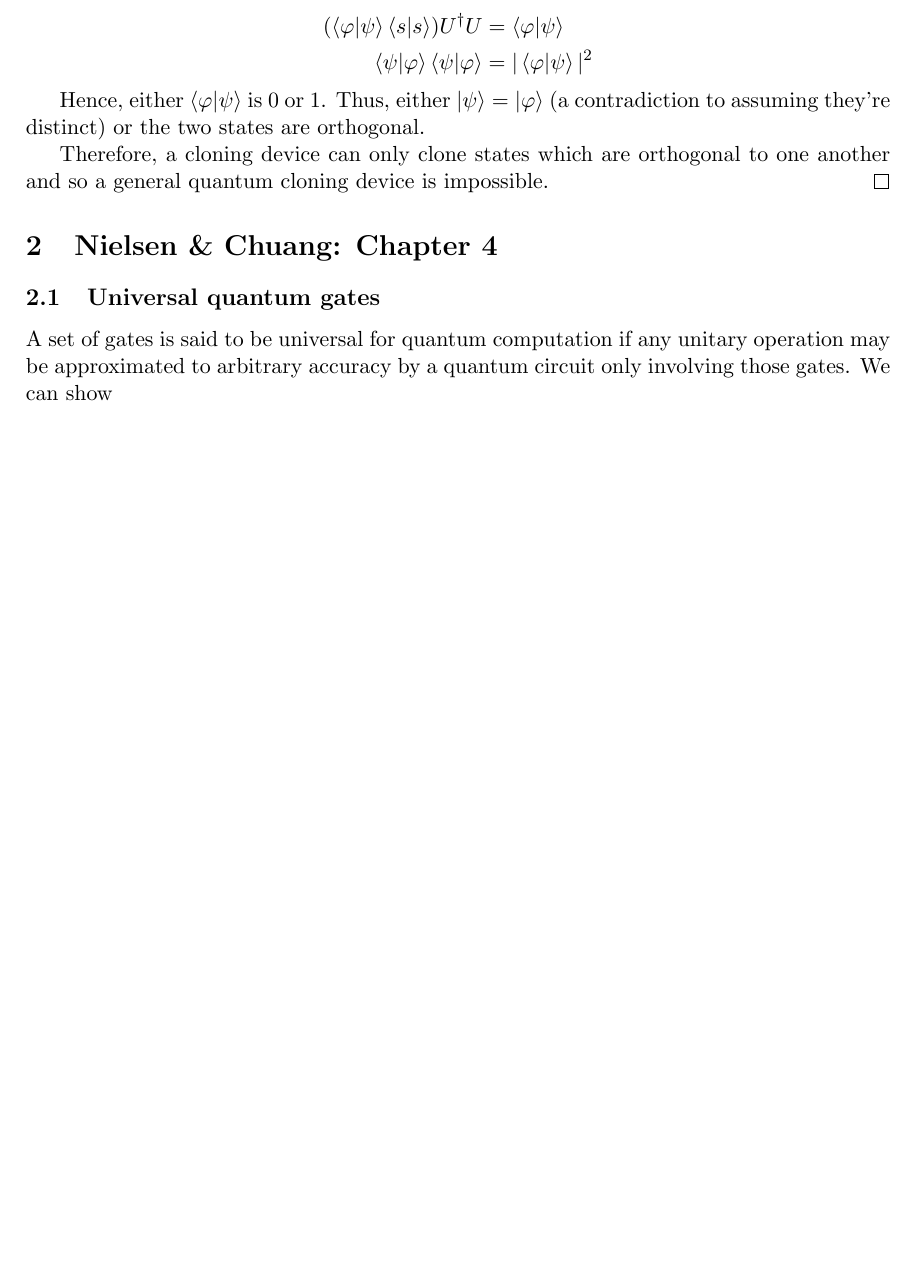
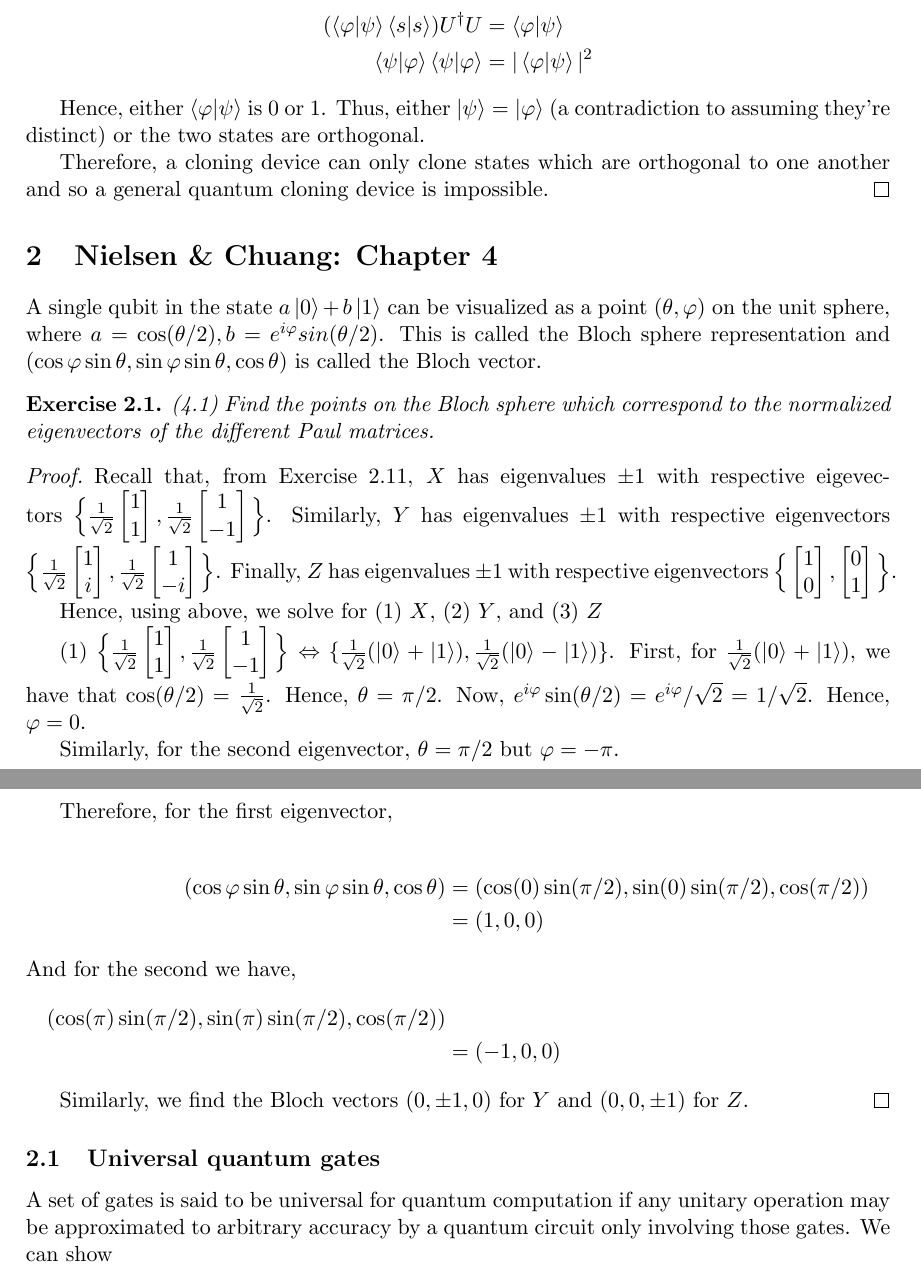
Before and after one commit to farice/Quantum-Machine-Learning, a LaTeX document (course_notes_sbahi.tex): part of page 25 of 35 before the commit and two parts of pages 26 and 27 of 38 after it, the two joined at a grey line, cut so that both start at the same text, the shorter picture padded with empty space. The pictures show the PDF file course_notes_sbahi.pdf that the author committed with the source.

Commit message:
Add an exercise

```diff
--- a/course_notes_sbahi.tex
+++ b/course_notes_sbahi.tex
@@ -68,3 +68,7 @@
 \maketitle
 
 \section{Nielsen \& Chuang: Chapter 2}
+
+\begin{exercise} (2.11) Find the eigenvectors and eigenvalues of the Pauli matrices.
+
+\begin{proof}
@@ -71,3 +94,19 @@
+ 1 \\ -1
+ \end{bmatrix}
+	\end{align*}
+
+Similarly, $Y$ has eigenvalues $\pm 1$ with respective eigenvectors $\Big\{ \begin{bmatrix}
+ 1 \\ i
+ \end{bmatrix} , \begin{bmatrix}
+ 1 \\ -i
+ \end{bmatrix} \Big\}$. $Z$ has eigenvalues $\pm 1$ with respective eigenvectors $\Big\{ \begin{bmatrix}
+ 1 \\ 0
+ \end{bmatrix} , \begin{bmatrix}
+ 0 \\ 1
+ \end{bmatrix} \Big\}$
+\end{proof}
+
+\end{exercise}
 
 \subsection{Postulates of Quantum Mechanics}
 
@@ -1045,6 +1084,34 @@ Hence, the initial state of the machine is $\ket{\psi}\ket{s}$. So, some unitary
 
 \section{Nielsen \& Chuang: Chapter 4}
 
+A single qubit in the state $a \ket{0} + b \ket{1}$ can be visualized as a point $(\theta, \phi)$ on the unit sphere, where $a = \cos(\theta / 2), b = e^{i\phi}sin(\theta / 2)$. This is called the Bloch sphere representation and $(\cos \phi \sin \theta , \sin \phi \sin \theta, \cos \theta)$ is called the Bloch vector.
+
+\begin{exercise} (4.1) Find the points on the Bloch sphere which correspond to the normalized eigenvectors of the different Paul matrices.
+\begin{proof}
+
+	Recall that, from Exercise 2.11, $X$ has eigenvalues $\pm 1$ with respective eigevectors $\Big\{ \frac{1}{\sqrt{2}}\begin{bmatrix} 1 \\ 1 \end{bmatrix}, \frac{1}{\sqrt{2}}\begin{bmatrix} 1 \\ -1 \end{bmatrix} \Big\}$. Similarly, $Y$ has eigenvalues $\pm 1$ with respective eigenvectors $\Big\{ \frac{1}{\sqrt{2}}\begin{bmatrix} 1 \\ i \end{bmatrix} , \frac{1}{\sqrt{2}} \begin{bmatrix} 1 \\ -i \end{bmatrix} \Big\}$. Finally, $Z$ has eigenvalues $\pm 1$ with respective eigenvectors $\Big\{ \begin{bmatrix} 1 \\ 0 \end{bmatrix} , \begin{bmatrix} 0 \\ 1 \end{bmatrix} \Big\}$.
+
+	Hence, using above, we solve for (1) $X$, (2) $Y$, and (3) $Z$
+
+	(1) $\Big\{ \frac{1}{\sqrt{2}}\begin{bmatrix} 1 \\ 1 \end{bmatrix}, \frac{1}{\sqrt{2}}\begin{bmatrix} 1 \\ -1 \end{bmatrix} \Big\} \iff \{ \frac{1}{\sqrt{2}}(\ket{0} + \ket{1}) , \frac{1}{\sqrt{2}}(\ket{0} - \ket{1}) \} $. First, for $\frac{1}{\sqrt{2}}(\ket{0} + \ket{1})$, we have that $\cos(\theta / 2) = \frac{1}{\sqrt{2}}$. Hence, $\theta = \pi / 2$. Now, $e^{i\phi} \sin (\theta / 2) = e^{i \phi} / \sqrt{2} = 1 / \sqrt{2}$. Hence, $\phi = 0$.
+
+	Similarly, for the second eigenvector, $\theta = \pi / 2$ but $\phi = - \pi$.
+
+	Therefore, for the first eigenvector,
+
+	\begin{align*}
+	(\cos \phi \sin \theta , \sin \phi \sin \theta, \cos \theta) &= (\cos (0)\sin (\pi / 2) , \sin (0)\sin (\pi / 2) , \cos (\pi / 2) ) \\
+	&= (1, 0, 0) \\
+	\intertext{And for the second we have,}
+	(\cos (\pi)\sin (\pi / 2) , \sin (\pi)\sin (\pi / 2) , \cos (\pi / 2) ) \\
+	&= (-1, 0, 0)
+	\end{align*}
+
+Similarly, we find the Bloch vectors $(0, \pm 1, 0)$ for $Y$ and $(0, 0, \pm 1)$ for $Z$.
+\end{proof}
+\end{exercise}
+
+
 \subsection{Universal quantum gates}
 
 A set of gates is said to be universal for quantum computation if any unitary operation may be approximated to arbitrary accuracy by a quantum circuit only involving those gates. We can show
```
Also changed, not shown: course_notes_sbahi.pdf, course_notes_sbahi.tex (19 more changed lines).
